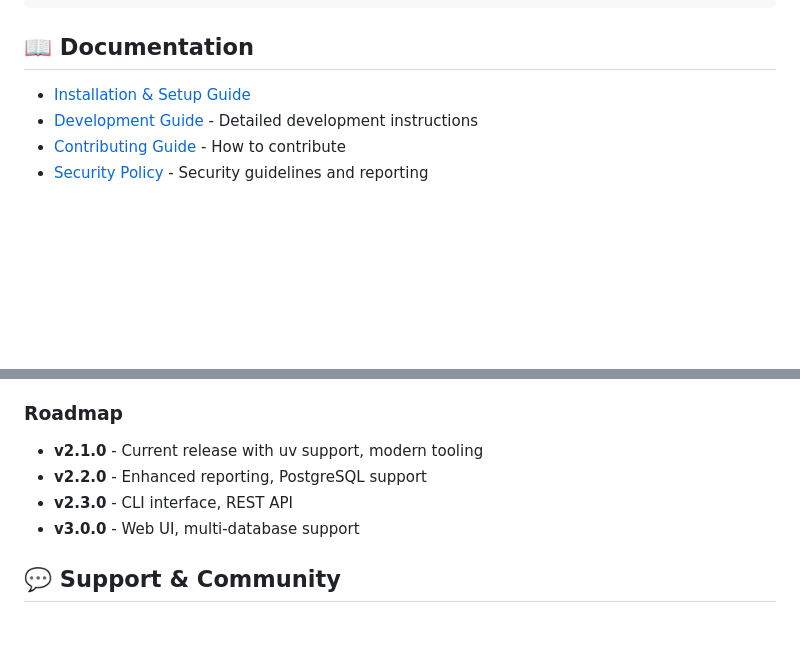
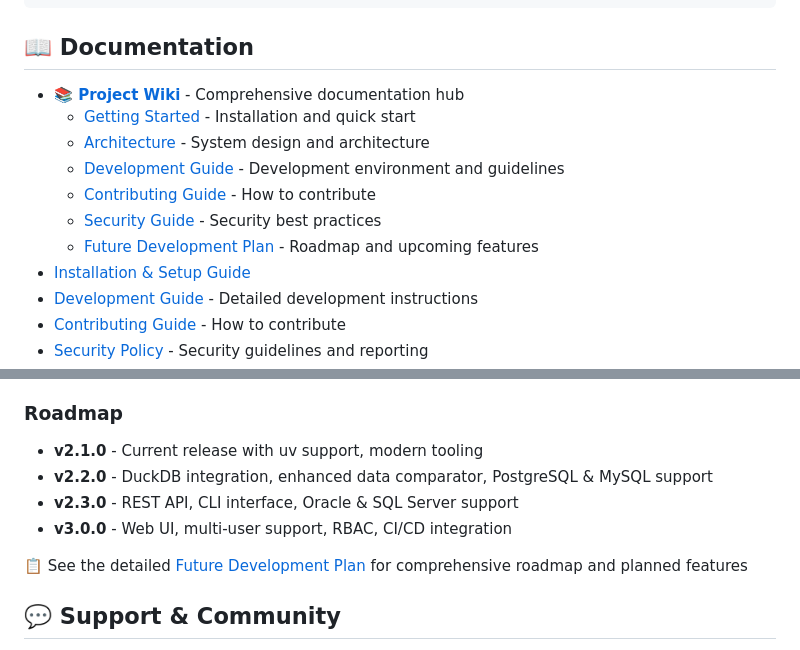
Before and after one commit to Igladyshev/schema-sentinel, a Markdown page: README.md, 2 parts joined by grey strips. GitHub-like rendering; blank space fills up the shorter version.

Commit message:
Update README.md with wiki reference and enhanced roadmap
Co-authored-by: Igladyshev <92756539+Igladyshev@users.noreply.github.com>

```diff
--- a/README.md
+++ b/README.md
@@ -105,6 +105,13 @@ comparison.generate_report("differences.md")
 
 ## 📖 Documentation
 
+- **[📚 Project Wiki](wiki/)** - Comprehensive documentation hub
+  - [Getting Started](wiki/Getting-Started.md) - Installation and quick start
+  - [Architecture](wiki/Architecture.md) - System design and architecture
+  - [Development Guide](wiki/Development.md) - Development environment and guidelines
+  - [Contributing Guide](wiki/Contributing.md) - How to contribute
+  - [Security Guide](wiki/Security.md) - Security best practices
+  - [Future Development Plan](wiki/Future-Development-Plan.md) - Roadmap and upcoming features
 - [Installation & Setup Guide](README.md#-quick-start)
 - [Development Guide](DEVELOPMENT.md) - Detailed development instructions
 - [Contributing Guide](CONTRIBUTING.md) - How to contribute
@@ -277,9 +284,11 @@ This project is being actively developed and prepared for production use. We're
 ### Roadmap
 
 - **v2.1.0** - Current release with uv support, modern tooling
-- **v2.2.0** - Enhanced reporting, PostgreSQL support
-- **v2.3.0** - CLI interface, REST API
-- **v3.0.0** - Web UI, multi-database support
+- **v2.2.0** - DuckDB integration, enhanced data comparator, PostgreSQL & MySQL support
+- **v2.3.0** - REST API, CLI interface, Oracle & SQL Server support
+- **v3.0.0** - Web UI, multi-user support, RBAC, CI/CD integration
+
+📋 See the detailed [Future Development Plan](wiki/Future-Development-Plan.md) for comprehensive roadmap and planned features
 
 ## 💬 Support & Community
 
```
